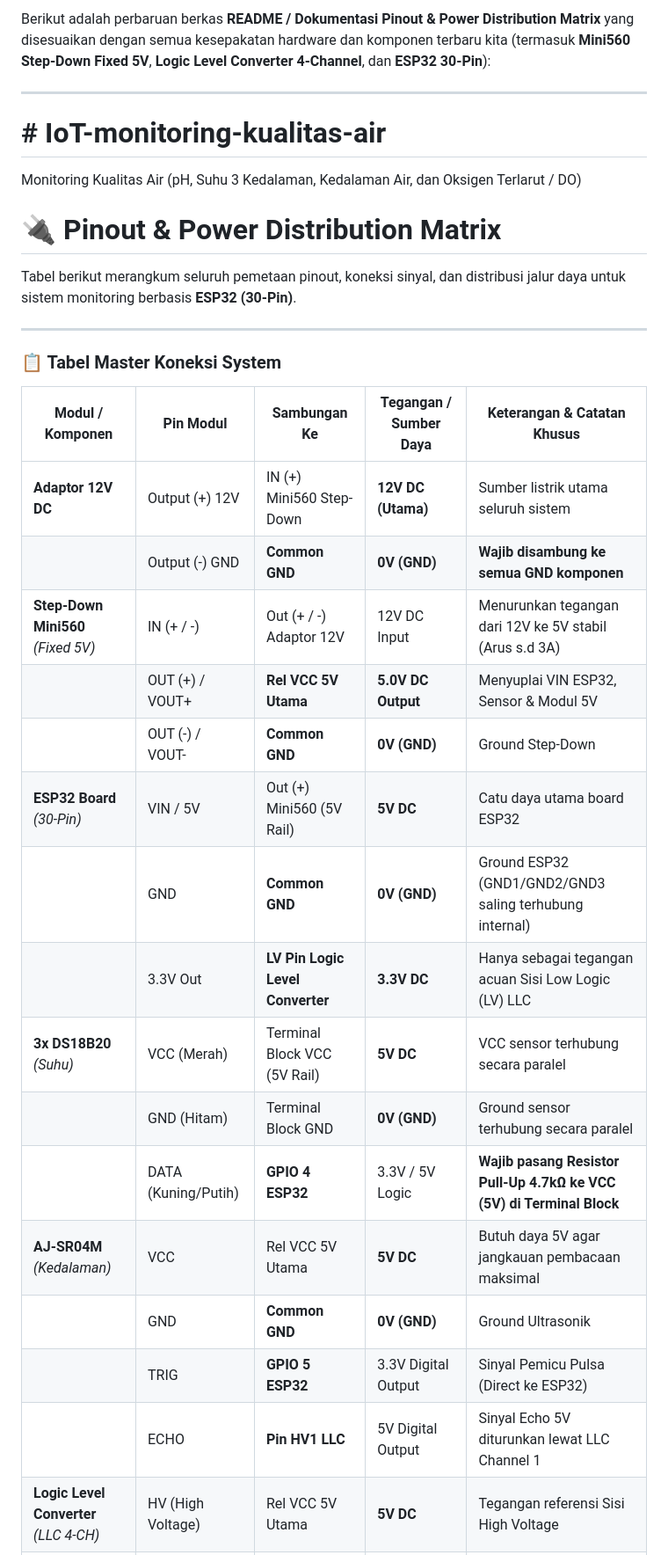
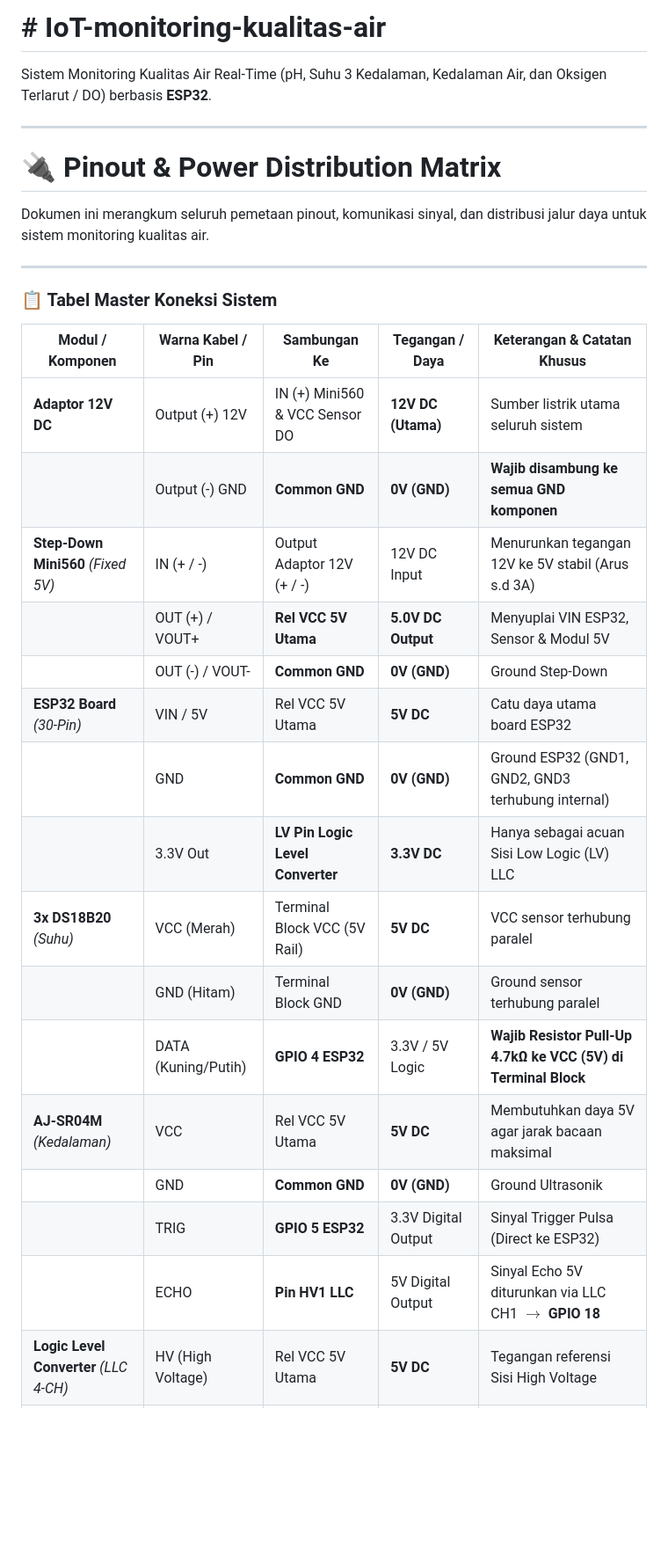
Before and after one commit to rofiffalah18/IoT-monitoring-kualitas-air, a Markdown page: README.md, the part around one of its changes. Shown at 88% size. GitHub-like rendering; blank space fills up the shorter version.

Commit message:
Revise README for hardware and component updates
Update README to reflect recent hardware agreements and component details.

```diff
--- a/README.md
+++ b/README.md
@@ -1,36 +1,35 @@
-Berikut adalah perbaruan berkas **README / Dokumentasi Pinout & Power Distribution Matrix** yang disesuaikan dengan semua kesepakatan hardware dan komponen terbaru kita (termasuk **Mini560 Step-Down Fixed 5V**, **Logic Level Converter 4-Channel**, dan **ESP32 30-Pin**):
+
+# # IoT-monitoring-kualitas-air
+
+Sistem Monitoring Kualitas Air Real-Time (pH, Suhu 3 Kedalaman, Kedalaman Air, dan Oksigen Terlarut / DO) berbasis **ESP32**.
 
 ---
 
-# # IoT-monitoring-kualitas-air
-
-Monitoring Kualitas Air (pH, Suhu 3 Kedalaman, Kedalaman Air, dan Oksigen Terlarut / DO)
-
 # 🔌 Pinout & Power Distribution Matrix
 
-Tabel berikut merangkum seluruh pemetaan pinout, koneksi sinyal, dan distribusi jalur daya untuk sistem monitoring berbasis **ESP32 (30-Pin)**.
+Dokumen ini merangkum seluruh pemetaan pinout, komunikasi sinyal, dan distribusi jalur daya untuk sistem monitoring kualitas air.
 
 ---
 
-### 📋 Tabel Master Koneksi System
+### 📋 Tabel Master Koneksi Sistem
 
-| Modul / Komponen | Pin Modul | Sambungan Ke | Tegangan / Sumber Daya | Keterangan & Catatan Khusus |
+| Modul / Komponen | Warna Kabel / Pin | Sambungan Ke | Tegangan / Daya | Keterangan & Catatan Khusus |
 | --- | --- | --- | --- | --- |
-| **Adaptor 12V DC** | Output (+) 12V | IN (+) Mini560 Step-Down | **12V DC (Utama)** | Sumber listrik utama seluruh sistem |
+| **Adaptor 12V DC** | Output (+) 12V | IN (+) Mini560 & VCC Sensor DO | **12V DC (Utama)** | Sumber listrik utama seluruh sistem |
 |  | Output (-) GND | **Common GND** | **0V (GND)** | **Wajib disambung ke semua GND komponen** |
-| **Step-Down Mini560** *(Fixed 5V)* | IN (+ / -) | Out (+ / -) Adaptor 12V | 12V DC Input | Menurunkan tegangan dari 12V ke 5V stabil (Arus s.d 3A) |
+| **Step-Down Mini560** *(Fixed 5V)* | IN (+ / -) | Output Adaptor 12V (+ / -) | 12V DC Input | Menurunkan tegangan 12V ke 5V stabil (Arus s.d 3A) |
 |  | OUT (+) / VOUT+ | **Rel VCC 5V Utama** | **5.0V DC Output** | Menyuplai VIN ESP32, Sensor & Modul 5V |
 |  | OUT (-) / VOUT- | **Common GND** | **0V (GND)** | Ground Step-Down |
-| **ESP32 Board** *(30-Pin)* | VIN / 5V | Out (+) Mini560 (5V Rail) | **5V DC** | Catu daya utama board ESP32 |
-|  | GND | **Common GND** | **0V (GND)** | Ground ESP32 (GND1/GND2/GND3 saling terhubung internal) |
-|  | 3.3V Out | **LV Pin Logic Level Converter** | **3.3V DC** | Hanya sebagai tegangan acuan Sisi Low Logic (LV) LLC |
-| **3x DS18B20** *(Suhu)* | VCC (Merah) | Terminal Block VCC (5V Rail) | **5V DC** | VCC sensor terhubung secara paralel |
-|  | GND (Hitam) | Terminal Block GND | **0V (GND)** | Ground sensor terhubung secara paralel |
-|  | DATA (Kuning/Putih) | **GPIO 4 ESP32** | 3.3V / 5V Logic | **Wajib pasang Resistor Pull-Up 4.7kΩ ke VCC (5V) di Terminal Block** |
-| **AJ-SR04M** *(Kedalaman)* | VCC | Rel VCC 5V Utama | **5V DC** | Butuh daya 5V agar jangkauan pembacaan maksimal |
+| **ESP32 Board** *(30-Pin)* | VIN / 5V | Rel VCC 5V Utama | **5V DC** | Catu daya utama board ESP32 |
+|  | GND | **Common GND** | **0V (GND)** | Ground ESP32 (GND1, GND2, GND3 terhubung internal) |
+|  | 3.3V Out | **LV Pin Logic Level Converter** | **3.3V DC** | Hanya sebagai acuan Sisi Low Logic (LV) LLC |
+| **3x DS18B20** *(Suhu)* | VCC (Merah) | Terminal Block VCC (5V Rail) | **5V DC** | VCC sensor terhubung paralel |
+|  | GND (Hitam) | Terminal Block GND | **0V (GND)** | Ground sensor terhubung paralel |
+|  | DATA (Kuning/Putih) | **GPIO 4 ESP32** | 3.3V / 5V Logic | **Wajib Resistor Pull-Up 4.7kΩ ke VCC (5V) di Terminal Block** |
+| **AJ-SR04M** *(Kedalaman)* | VCC | Rel VCC 5V Utama | **5V DC** | Membutuhkan daya 5V agar jarak bacaan maksimal |
 |  | GND | **Common GND** | **0V (GND)** | Ground Ultrasonik |
-|  | TRIG | **GPIO 5 ESP32** | 3.3V Digital Output | Sinyal Pemicu Pulsa (Direct ke ESP32) |
-|  | ECHO | **Pin HV1 LLC** | 5V Digital Output | Sinyal Echo 5V diturunkan lewat LLC Channel 1 |
+|  | TRIG | **GPIO 5 ESP32** | 3.3V Digital Output | Sinyal Trigger Pulsa (Direct ke ESP32) |
+|  | ECHO | **Pin HV1 LLC** | 5V Digital Output | Sinyal Echo 5V diturunkan via LLC CH1 $\rightarrow$ **GPIO 18** |
 | **Logic Level Converter** *(LLC 4-CH)* | HV (High Voltage) | Rel VCC 5V Utama | **5V DC** | Tegangan referensi Sisi High Voltage |
 |  | LV (Low Voltage) | Pin 3.3V Out ESP32 | **3.3V DC** | Tegangan referensi Sisi Low Voltage |
 |  | GND | **Common GND** | **0V (GND)** | Ground Bersama Modul LLC |
```
Also changed, not shown: other parts of README.md (+14 -12 lines).
